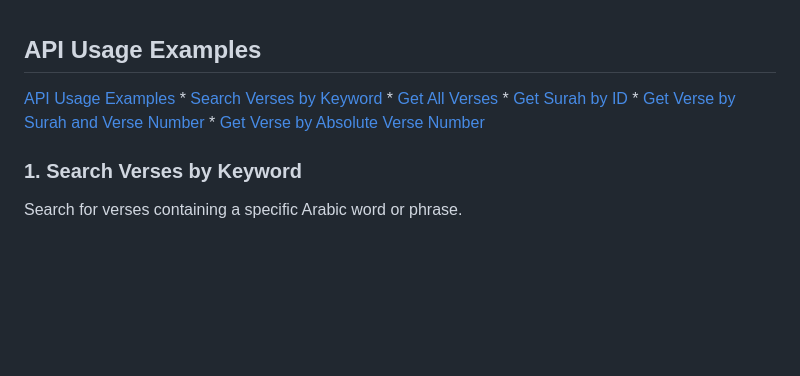
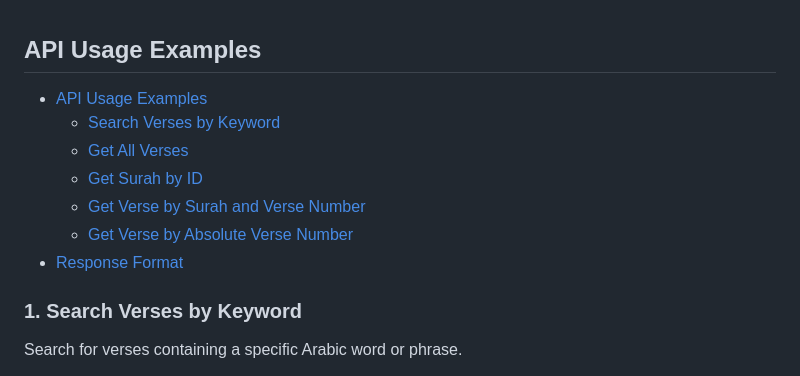
Before and after one commit to salmahmed6/Quran, a Markdown page: API-Test-Examples.md, the part around the change printed below. Drawn GitHub-style; blank space fills up the shorter version.

```diff
--- a/API-Test-Examples.md
+++ b/API-Test-Examples.md
@@ -1,11 +1,13 @@
 ##  API Usage Examples
 
-[API Usage Examples](#api-usage-examples)
+*   [API Usage Examples](#api-usage-examples)
     *   [Search Verses by Keyword](#1-search-verses-by-keyword)
     *   [Get All Verses](#2-get-all-verses)
     *   [Get Surah by ID](#3-get-surah-by-id)
     *   [Get Verse by Surah and Verse Number](#4-get-verse-by-surah-and-verse-number)
     *   [Get Verse by Absolute Verse Number](#5-get-verse-by-absolute-verse-number)
+*   [Response Format](#response-format)
+
 
 ### 1. Search Verses by Keyword
 
```
Also changed, not shown: other parts of API-Test-Examples.md (+1 -1 lines), README.md (+0 -1 lines).
